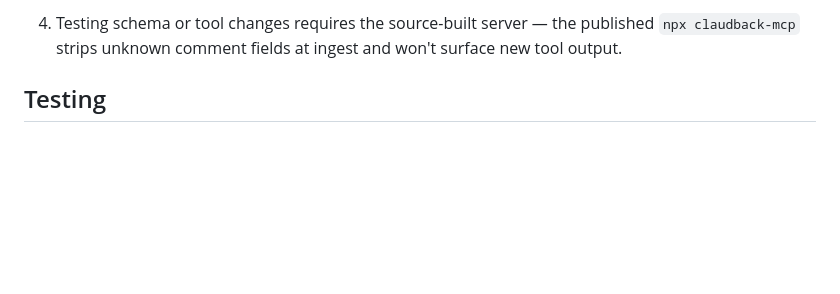
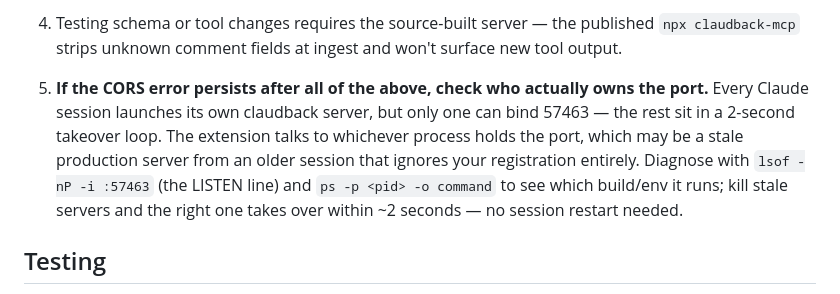
Before and after one commit to andybiggs/claudback, a Markdown page: AGENTS.md, the part around the change. Drawn GitHub-style; blank space fills up the shorter version.

```diff
--- a/AGENTS.md
+++ b/AGENTS.md
@@ -48,6 +48,7 @@ An unpacked dev build has a different extension ID than the store copy, so the c
 
 3. Restart the Claude Code session (the old server process keeps running otherwise), then pair. The unpacked ID is stable as long as the extension loads from the same directory; the pairing token in `~/.claudback/` is shared between dev and production servers.
 4. Testing schema or tool changes requires the source-built server — the published `npx claudback-mcp` strips unknown comment fields at ingest and won't surface new tool output.
+5. **If the CORS error persists after all of the above, check who actually owns the port.** Every Claude session launches its own claudback server, but only one can bind 57463 — the rest sit in a 2-second takeover loop. The extension talks to whichever process holds the port, which may be a stale production server from an older session that ignores your registration entirely. Diagnose with `lsof -nP -i :57463` (the LISTEN line) and `ps -p <pid> -o command` to see which build/env it runs; kill stale servers and the right one takes over within ~2 seconds — no session restart needed.
 
 ## Testing
 
```
Also changed, not shown: README.md (+2 -0 lines).
